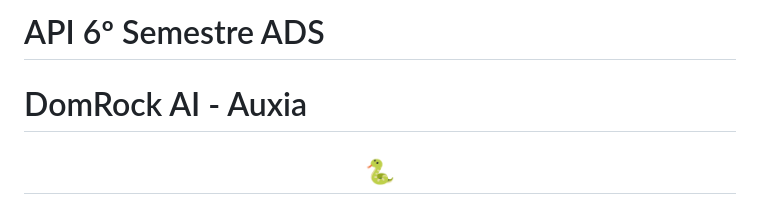
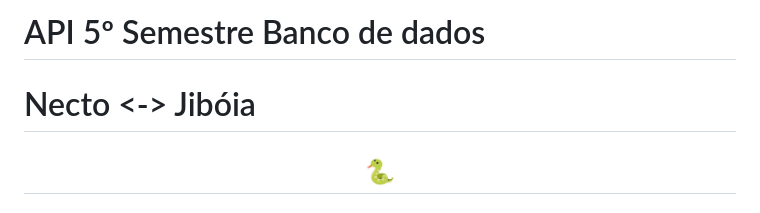
Before and after one commit to c137santos/FATEC-API-5-SEMESTRE, a Markdown page: README.md, the part around the change. GitHub-like rendering.

Commit message:
docs: fix some mistakes on readme

```diff
--- a/README.md
+++ b/README.md
@@ -1,6 +1,6 @@
-# API 6º Semestre ADS
+# API 5º Semestre Banco de dados
 
-# DomRock AI - Auxia
+# Necto <-> Jibóia
 
 <p align="center">
       <h2 align="center"> 🐍</h2>
```
